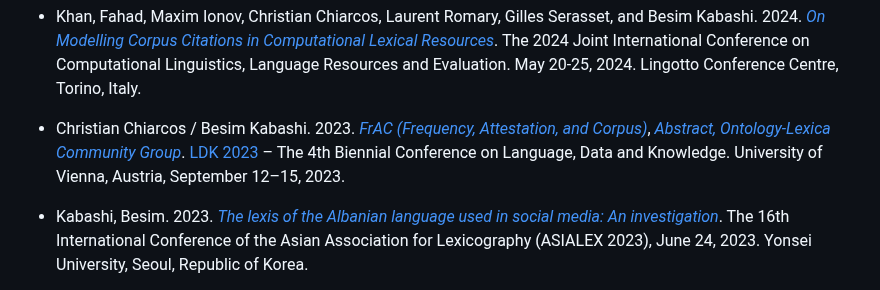
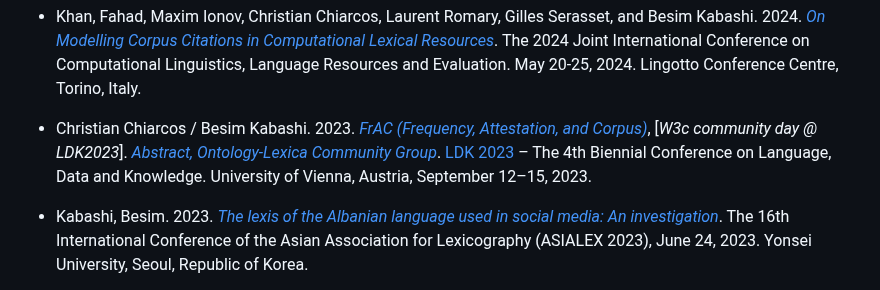
Before and after one commit to kabashi/kabashi.github.io, a Markdown page: src/publications.md, the part around the change. GitHub-like rendering.

Commit message:
Publications 11/2025 reviewed 01-11-2025 v2.

```diff
--- a/src/publications.md
+++ b/src/publications.md
@@ -266,7 +266,7 @@ csl: chicago-author-date.csl
 
 - Khan, Fahad, Maxim Ionov, Christian Chiarcos, Laurent Romary, Gilles Serasset, and Besim Kabashi. 2024. [*On Modelling Corpus Citations in Computational Lexical Resources*](https://aclanthology.org/2024.lrec-main.1084/). The 2024 Joint International Conference on Computational Linguistics, Language Resources and Evaluation. May 20-25, 2024. Lingotto Conference Centre, Torino, Italy.
 
-- Christian Chiarcos / Besim Kabashi. 2023. [*FrAC (Frequency, Attestation, and Corpus)*](https://www.w3.org/community/ontolex/wiki/W3c_community_day_@_LDK2023#Schedule), [*Abstract, Ontology-Lexica Community Group*](https://www.w3.org/community/ontolex/wiki/Frequency,_Attestation_and_Corpus_Information). [LDK 2023](http://2023.ldk-conf.org/) – The 4th Biennial Conference on Language, Data and Knowledge. University of Vienna, Austria, September 12–15, 2023.
+- Christian Chiarcos / Besim Kabashi. 2023. [*FrAC (Frequency, Attestation, and Corpus)*](https://www.w3.org/community/ontolex/wiki/W3c_community_day_@_LDK2023#Schedule), [*W3c community day @ LDK2023*]. [*Abstract, Ontology-Lexica Community Group*](https://www.w3.org/community/ontolex/wiki/Frequency,_Attestation_and_Corpus_Information). [LDK 2023](http://2023.ldk-conf.org/) – The 4th Biennial Conference on Language, Data and Knowledge. University of Vienna, Austria, September 12–15, 2023.
 
 - Kabashi, Besim. 2023. [*The lexis of the Albanian language used in social media: An investigation*](https://korealex.org/44). The 16th International Conference of the Asian Association for Lexicography (ASIALEX 2023), June 24, 2023.  Yonsei University, Seoul, Republic of Korea.
 
```
